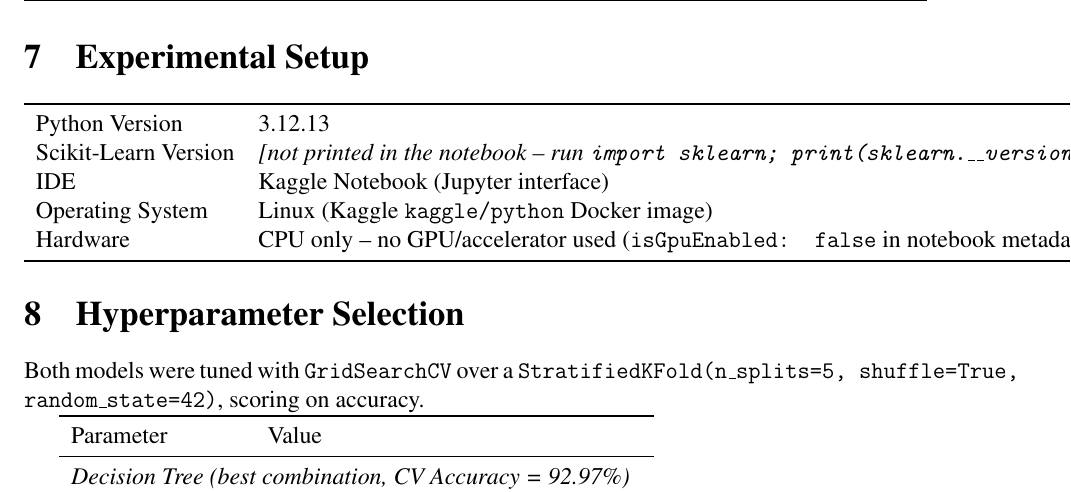
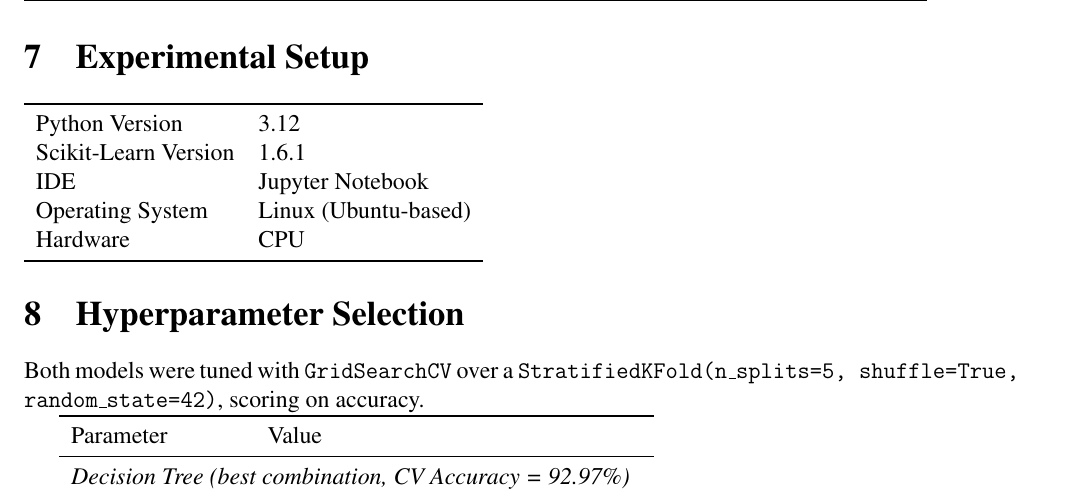
Before and after one commit to Poojashree81/ICS1512-Machine-Learning-Laboratory, a LaTeX document (A5/ML_A5_Latex.tex): part of page 5 of 9, cut so that both start at the same text. Compiled offline with pdfLaTeX.

Commit message:
Add project documents

```diff
--- a/A5/ML_A5_Latex.tex
+++ b/A5/ML_A5_Latex.tex
@@ -123,11 +123,11 @@ where $h_b$ is the $b$-th bootstrapped tree. Since the trees are decorrelated (t
 \section{Experimental Setup}
 \begin{tabular}{ll}
 \toprule
-Python Version & 3.12.13 \\
-Scikit-Learn Version & \textit{[not printed in the notebook -- run \texttt{import sklearn; print(sklearn.\_\_version\_\_)} and fill in]} \\
-IDE & Kaggle Notebook (Jupyter interface) \\
-Operating System & Linux (Kaggle \texttt{kaggle/python} Docker image) \\
-Hardware & CPU only -- no GPU/accelerator used (\texttt{isGpuEnabled: false} in notebook metadata) \\
+Python Version & 3.12 \\
+Scikit-Learn Version & 1.6.1 \\
+IDE & Jupyter Notebook \\
+Operating System & Linux (Ubuntu-based) \\
+Hardware & CPU \\
 \bottomrule
 \end{tabular}
 
```
Also changed, not shown: A1/requirements.txt (added, +9 -0 lines), A2/requirements.txt (added, +7 -0 lines), A3/requirements.txt (added, +7 -0 lines), A4/requirements.txt (added, +6 -0 lines), A5/requirements.txt (added, +5 -0 lines), A1/README.md (added), A2/README.md (added), A3/README.md (added), A4/README.md (added), A5/ML_A5_Report.pdf, A5/README.md (added).
